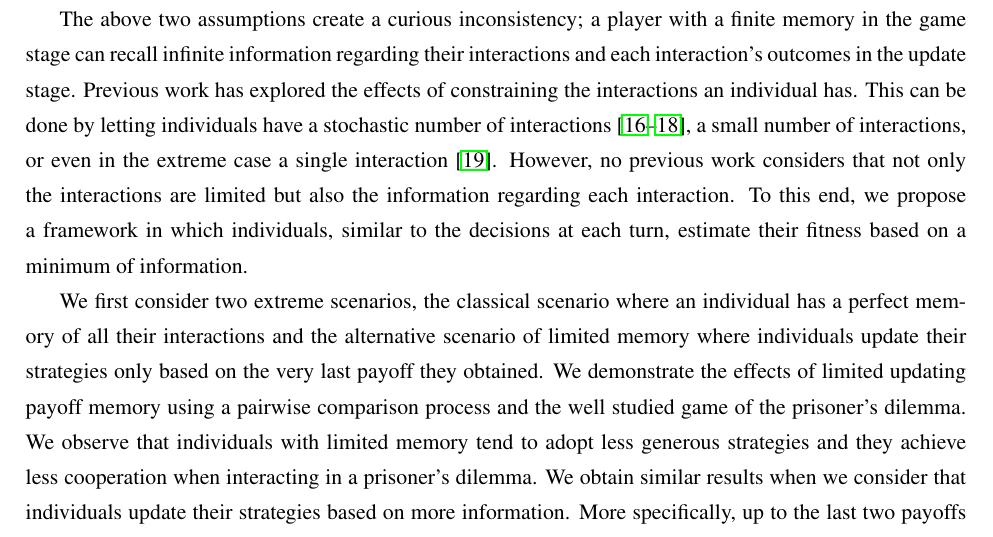
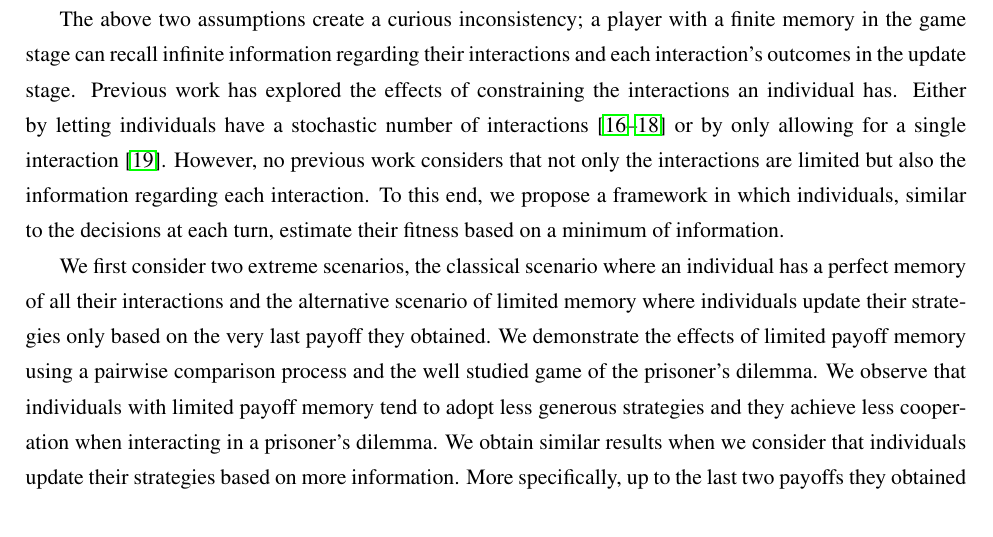
Before and after one commit to Nikoleta-v3/evolution-of-cooperation-with-limited-updating-payoff-memory, a LaTeX paper (paper/main.tex): part of page 2 of 13, cut so that both start at the same text. Compiled offline with pdfLaTeX.

Commit message:
finish introduction

```diff
--- a/paper/main.tex
+++ b/paper/main.tex
@@ -160,9 +160,9 @@ The above two assumptions create a curious inconsistency; a player with a finite
 memory in the game stage can recall infinite information regarding their
 interactions and each interaction's outcomes in the update stage. Previous work
 has explored the effects of constraining the interactions an individual has.
-This can be done by letting individuals have a stochastic number of
+Either by letting individuals have a stochastic number of
 interactions~\cite{roca:PhysicalReview:2006, sanchez:JTB:2005,
-Traulsen:JTB:2007}, a small number of interactions, or even in the extreme case
+Traulsen:JTB:2007} or by only allowing for
 a single interaction~\cite{Woelfing:JTB:2009}. However, no previous work
 considers that not only the interactions are limited but also the information
 regarding each interaction. To this end, we propose a framework in which
@@ -172,9 +172,9 @@ on a minimum of information.
 We first consider two extreme scenarios, the classical scenario where an individual
 has a perfect memory of all their interactions and the alternative scenario of
 limited memory where individuals update their strategies only based on the very
-last payoff they obtained. We demonstrate the effects of limited updating payoff
+last payoff they obtained. We demonstrate the effects of limited payoff
 memory using a pairwise comparison process and the well studied game of the
-prisoner's dilemma. We observe that individuals with limited memory tend to
+prisoner's dilemma. We observe that individuals with limited payoff memory tend to
 adopt less generous strategies and they achieve less cooperation when
 interacting in a prisoner's dilemma. We obtain similar results when we consider
 that individuals update their strategies based on more information. More
```
